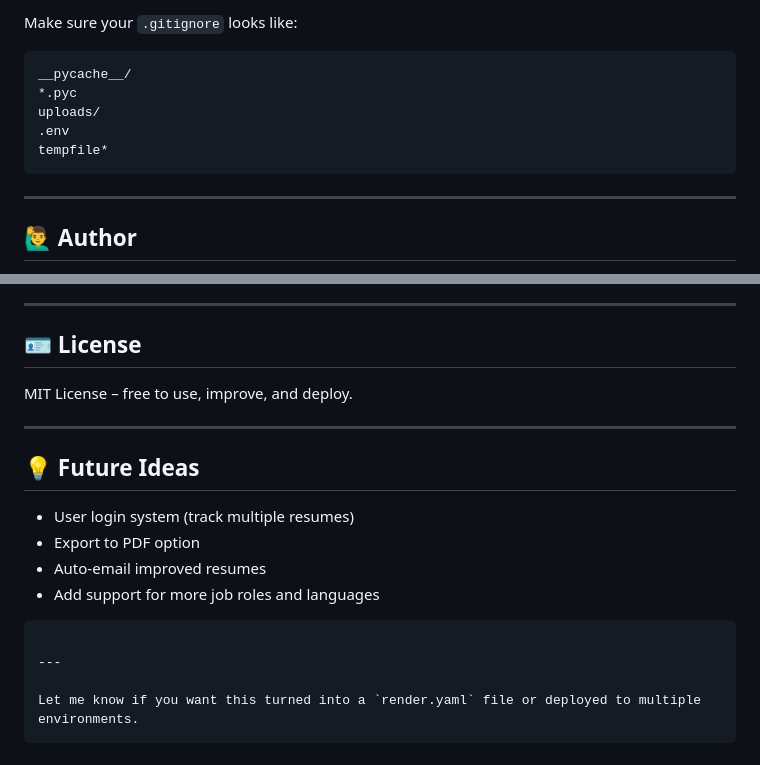
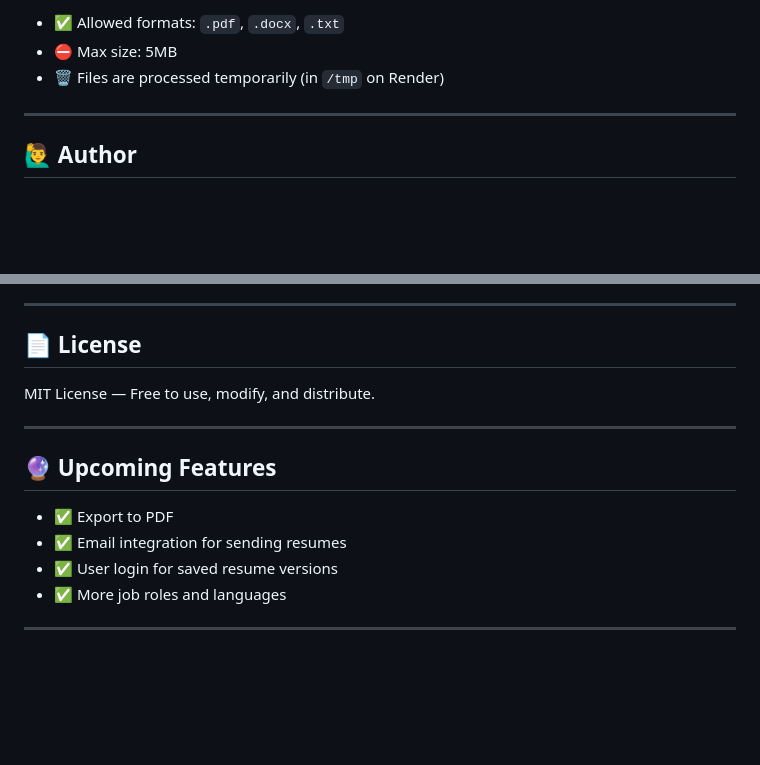
Before and after one commit to onkars2006/ai-resume-and-job-matching-assistant, a Markdown page: README.md, 2 parts joined by grey strips. GitHub-like rendering; blank space fills up the shorter version.

````diff
--- a/README.md
+++ b/README.md
@@ -150,13 +136,7 @@ AI also gives:
 
-Make sure your `.gitignore` looks like:
-
-```gitignore
-__pycache__/
-*.pyc
-uploads/
-.env
-tempfile*
-```
+* ✅ Allowed formats: `.pdf`, `.docx`, `.txt`
+* ⛔ Max size: 5MB
+* 🗑️ Files are processed temporarily (in `/tmp` on Render)
 
 ---
 
@@ -168,22 +148,17 @@ tempfile*
 
 ---
 
-## 🪪 License
+## 📄 License
 
-MIT License – free to use, improve, and deploy.
+MIT License — Free to use, modify, and distribute.
 
 ---
 
-## 💡 Future Ideas
+## 🔮 Upcoming Features
 
-* User login system (track multiple resumes)
-* Export to PDF option
-* Auto-email improved resumes
-* Add support for more job roles and languages
-
-```
+* ✅ Export to PDF
+* ✅ Email integration for sending resumes
+* ✅ User login for saved resume versions
+* ✅ More job roles and languages
 
 ---
-
-Let me know if you want this turned into a `render.yaml` file or deployed to multiple environments.
-```
````
Also changed, not shown: other parts of README.md (+95 -109 lines).
